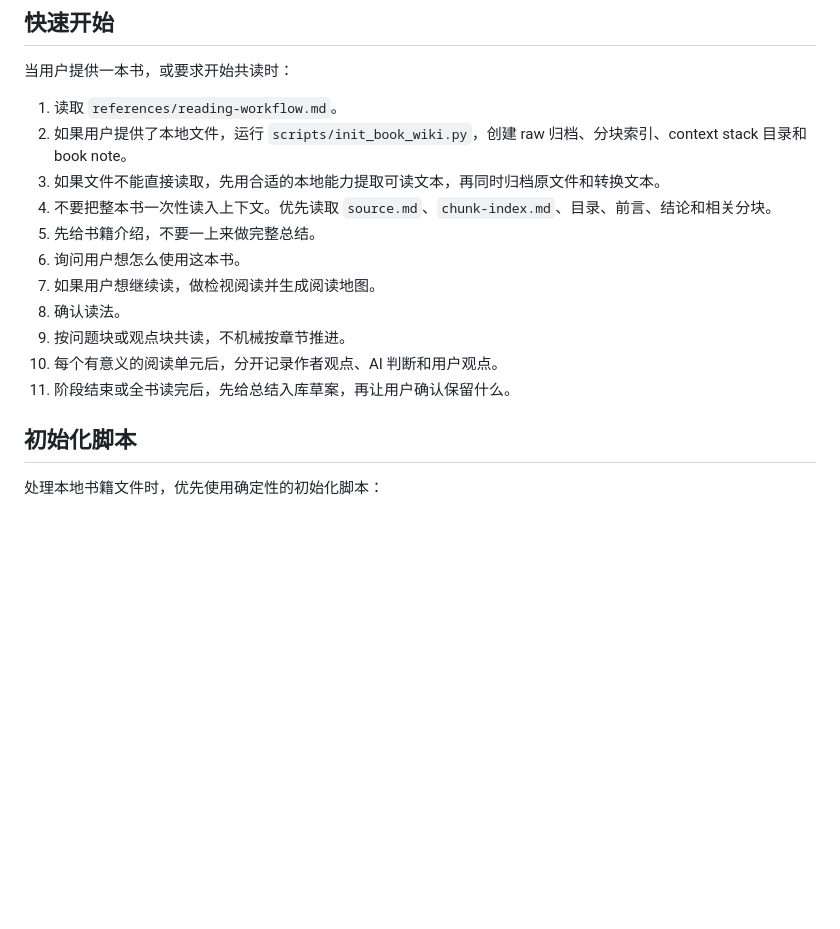
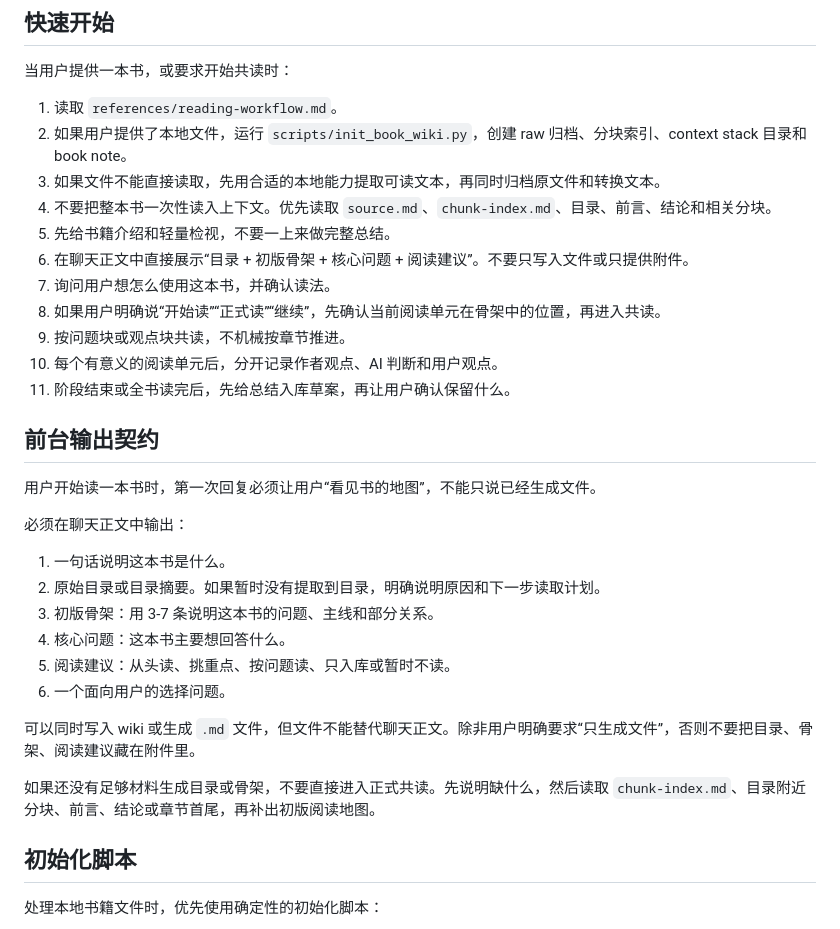
Before and after one commit to ginbrooks/book-wiki-reader-skill, a Markdown page: SKILL.md, the part around the change. Rendered like a GitHub page; blank space fills up the shorter version.

```diff
--- a/SKILL.md
+++ b/SKILL.md
@@ -32,13 +32,30 @@ description: 当用户想和 AI 共读一本书、建立或维护 Book Wiki、
 2. 如果用户提供了本地文件，运行 `scripts/init_book_wiki.py`，创建 raw 归档、分块索引、context stack 目录和 book note。
 3. 如果文件不能直接读取，先用合适的本地能力提取可读文本，再同时归档原文件和转换文本。
 4. 不要把整本书一次性读入上下文。优先读取 `source.md`、`chunk-index.md`、目录、前言、结论和相关分块。
-5. 先给书籍介绍，不要一上来做完整总结。
-6. 询问用户想怎么使用这本书。
-7. 如果用户想继续读，做检视阅读并生成阅读地图。
-8. 确认读法。
+5. 先给书籍介绍和轻量检视，不要一上来做完整总结。
+6. 在聊天正文中直接展示“目录 + 初版骨架 + 核心问题 + 阅读建议”。不要只写入文件或只提供附件。
+7. 询问用户想怎么使用这本书，并确认读法。
+8. 如果用户明确说“开始读”“正式读”“继续”，先确认当前阅读单元在骨架中的位置，再进入共读。
 9. 按问题块或观点块共读，不机械按章节推进。
 10. 每个有意义的阅读单元后，分开记录作者观点、AI 判断和用户观点。
 11. 阶段结束或全书读完后，先给总结入库草案，再让用户确认保留什么。
+
+## 前台输出契约
+
+用户开始读一本书时，第一次回复必须让用户“看见书的地图”，不能只说已经生成文件。
+
+必须在聊天正文中输出：
+
+1. 一句话说明这本书是什么。
+2. 原始目录或目录摘要。如果暂时没有提取到目录，明确说明原因和下一步读取计划。
+3. 初版骨架：用 3-7 条说明这本书的问题、主线和部分关系。
+4. 核心问题：这本书主要想回答什么。
+5. 阅读建议：从头读、挑重点、按问题读、只入库或暂时不读。
+6. 一个面向用户的选择问题。
+
+可以同时写入 wiki 或生成 `.md` 文件，但文件不能替代聊天正文。除非用户明确要求“只生成文件”，否则不要把目录、骨架、阅读建议藏在附件里。
+
+如果还没有足够材料生成目录或骨架，不要直接进入正式共读。先说明缺什么，然后读取 `chunk-index.md`、目录附近分块、前言、结论或章节首尾，再补出初版阅读地图。
 
 ## 初始化脚本
 
```
Also changed, not shown: README.md (+14 -2 lines), references/reading-workflow.md (+28 -1 lines).
